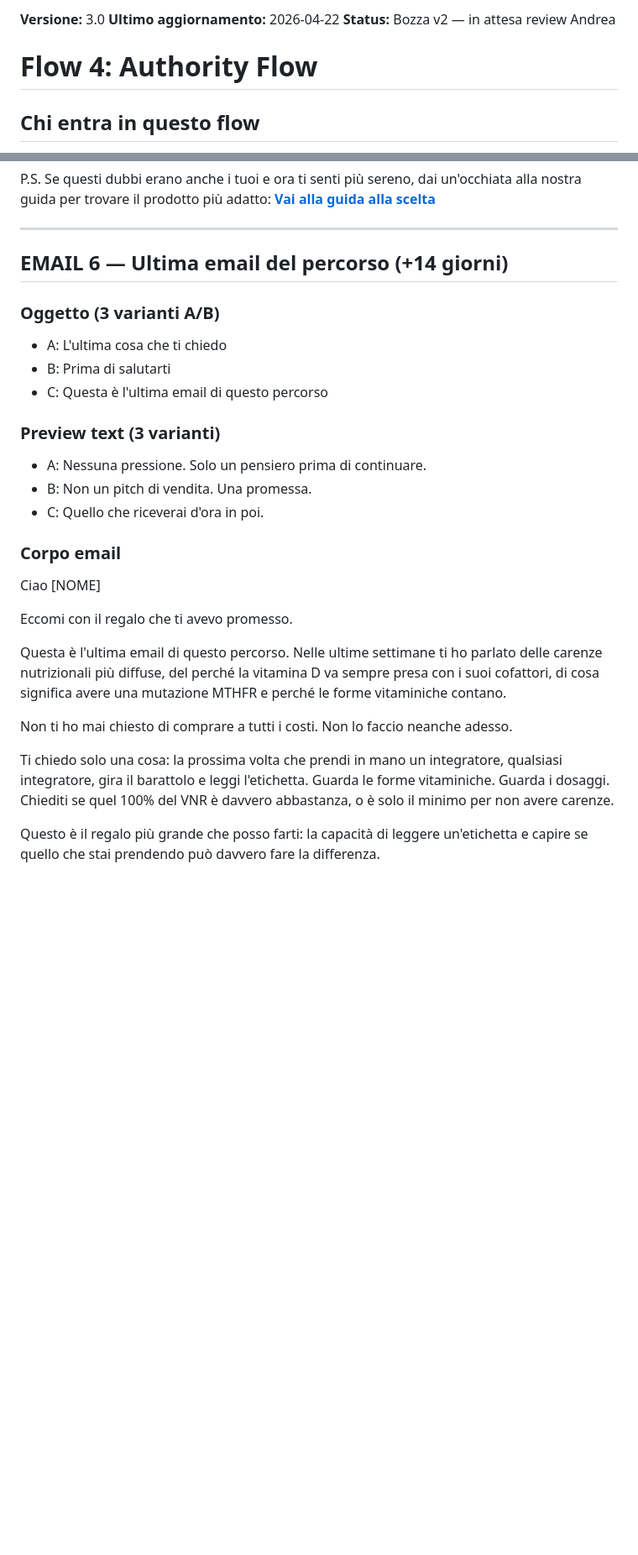
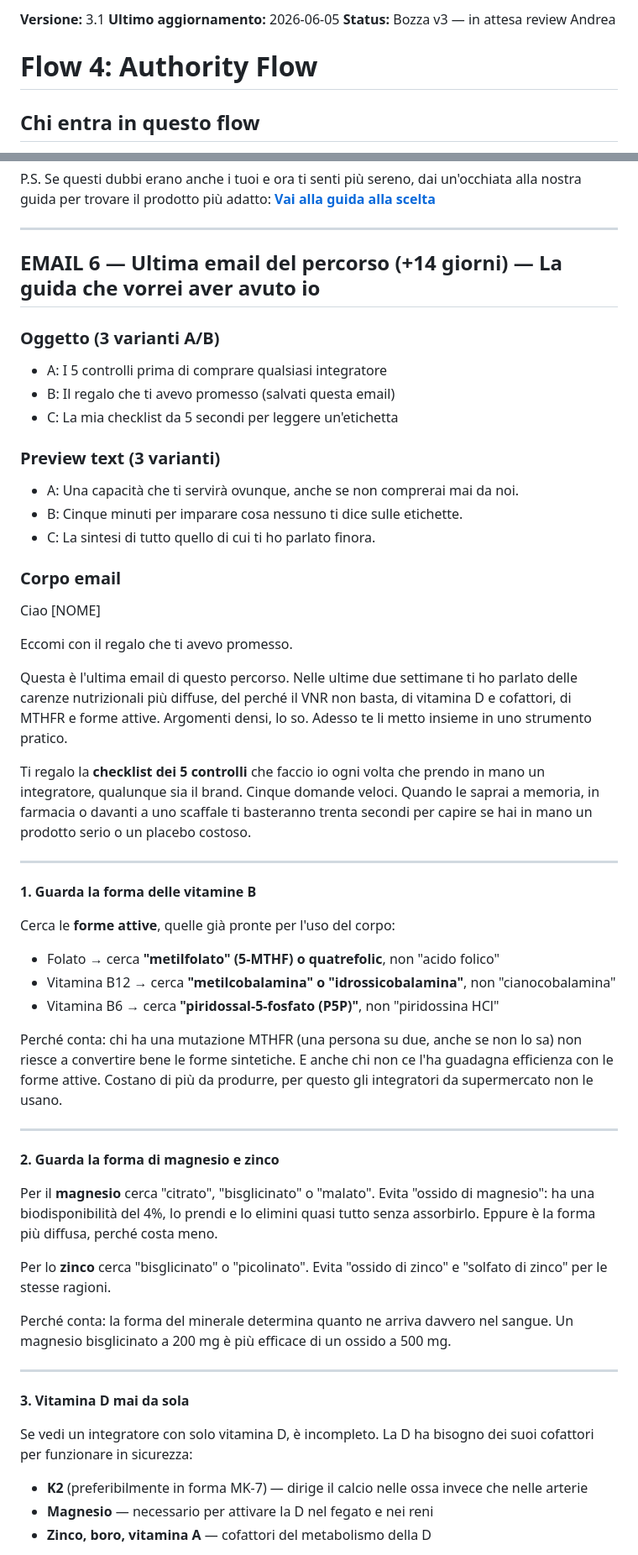
Before and after one commit to giavara/paleo, a Markdown page: automations/fase1/04-authority-flow.md, 2 parts joined by grey strips. Shown at 84% size. GitHub-like rendering; blank space fills up the shorter version.

```diff
--- a/automations/fase1/04-authority-flow.md
+++ b/automations/fase1/04-authority-flow.md
@@ -1,6 +1,6 @@
-**Versione:** 3.0
-**Ultimo aggiornamento:** 2026-04-22
-**Status:** Bozza v2 — in attesa review Andrea
+**Versione:** 3.1
+**Ultimo aggiornamento:** 2026-06-05
+**Status:** Bozza v3 — in attesa review Andrea
 
 # Flow 4: Authority Flow
 
@@ -342,19 +342,19 @@ P.S. Se questi dubbi erano anche i tuoi e ora ti senti più sereno, dai un'occhi
 
 ---
 
-## EMAIL 6 — Ultima email del percorso (+14 giorni)
+## EMAIL 6 — Ultima email del percorso (+14 giorni) — La guida che vorrei aver avuto io
 
 ### Oggetto (3 varianti A/B)
 
-- A: L'ultima cosa che ti chiedo
-- B: Prima di salutarti
-- C: Questa è l'ultima email di questo percorso
+- A: I 5 controlli prima di comprare qualsiasi integratore
+- B: Il regalo che ti avevo promesso (salvati questa email)
+- C: La mia checklist da 5 secondi per leggere un'etichetta
 
 ### Preview text (3 varianti)
 
-- A: Nessuna pressione. Solo un pensiero prima di continuare.
-- B: Non un pitch di vendita. Una promessa.
-- C: Quello che riceverai d'ora in poi.
+- A: Una capacità che ti servirà ovunque, anche se non comprerai mai da noi.
+- B: Cinque minuti per imparare cosa nessuno ti dice sulle etichette.
+- C: La sintesi di tutto quello di cui ti ho parlato finora.
 
 ### Corpo email
 
@@ -362,10 +362,39 @@ Ciao [NOME]
 
 Eccomi con il regalo che ti avevo promesso.
 
-Questa è l'ultima email di questo percorso. Nelle ultime settimane ti ho parlato delle carenze nutrizionali più diffuse, del perché la vitamina D va sempre presa con i suoi cofattori, di cosa significa avere una mutazione MTHFR e perché le forme vitaminiche contano.
+Questa è l'ultima email di questo percorso. Nelle ultime due settimane ti ho parlato delle carenze nutrizionali più diffuse, del perché il VNR non basta, di vitamina D e cofattori, di MTHFR e forme attive. Argomenti densi, lo so. Adesso te li metto insieme in uno strumento pratico.
 
-Non ti ho mai chiesto di comprare a tutti i costi. Non lo faccio neanche adesso.
+Ti regalo la **checklist dei 5 controlli** che faccio io ogni volta che prendo in mano un integratore, qualunque sia il brand. Cinque domande veloci. Quando le saprai a memoria, in farmacia o davanti a uno scaffale ti basteranno trenta secondi per capire se hai in mano un prodotto serio o un placebo costoso.
 
-Ti chiedo solo una cosa: la prossima volta che prendi in mano un integratore, qualsiasi integratore, gira il barattolo e leggi l'etichetta. Guarda le forme vitaminiche. Guarda i dosaggi. Chiediti se quel 100% del VNR è davvero abbastanza, o è solo il minimo per non avere carenze.
+---
 
-Questo è il regalo più grande che posso farti: la capacità di leggere un'etichetta e capire se quello che stai prendendo può davvero fare la differenza.
+**1. Guarda la forma delle vitamine B**
+
+Cerca le **forme attive**, quelle già pronte per l'uso del corpo:
+
+- Folato → cerca **"metilfolato" (5-MTHF) o quatrefolic**, non "acido folico"
+- Vitamina B12 → cerca **"metilcobalamina" o "idrossicobalamina"**, non "cianocobalamina"
+- Vitamina B6 → cerca **"piridossal-5-fosfato (P5P)"**, non "piridossina HCl"
+
+Perché conta: chi ha una mutazione MTHFR (una persona su due, anche se non lo sa) non riesce a convertire bene le forme sintetiche. E anche chi non ce l'ha guadagna efficienza con le forme attive. Costano di più da produrre, per questo gli integratori da supermercato non le usano.
+
+---
+
+**2. Guarda la forma di magnesio e zinco**
+
+Per il **magnesio** cerca "citrato", "bisglicinato" o "malato". Evita "ossido di magnesio": ha una biodisponibilità del 4%, lo prendi e lo elimini quasi tutto senza assorbirlo. Eppure è la forma più diffusa, perché costa meno.
+
+Per lo **zinco** cerca "bisglicinato" o "picolinato". Evita "ossido di zinco" e "solfato di zinco" per le stesse ragioni.
+
+Perché conta: la forma del minerale determina quanto ne arriva davvero nel sangue. Un magnesio bisglicinato a 200 mg è più efficace di un ossido a 500 mg.
+
+---
+
+**3. Vitamina D mai da sola**
+
+Se vedi un integratore con solo vitamina D, è incompleto. La D ha bisogno dei suoi cofattori per funzionare in sicurezza:
+
+- **K2** (preferibilmente in forma MK-7) — dirige il calcio nelle ossa invece che nelle arterie
+- **Magnesio** — necessario per attivare la D nel fegato e nei reni
+- **Zinco, boro, vitamina A** — cofattori del metabolismo della D
+
```
Also changed, not shown: other parts of automations/fase1/04-authority-flow.md (+59 -17 lines).
